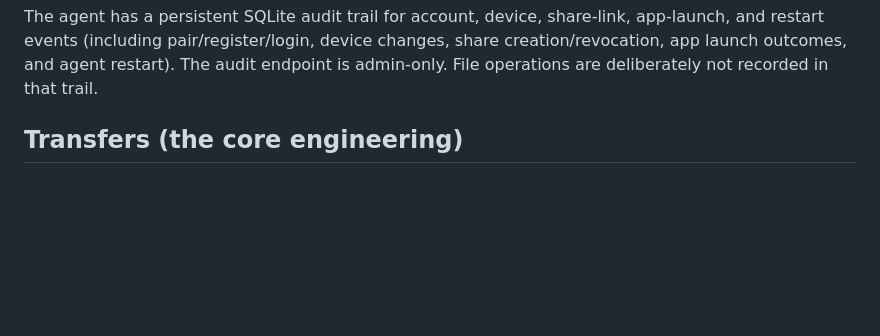
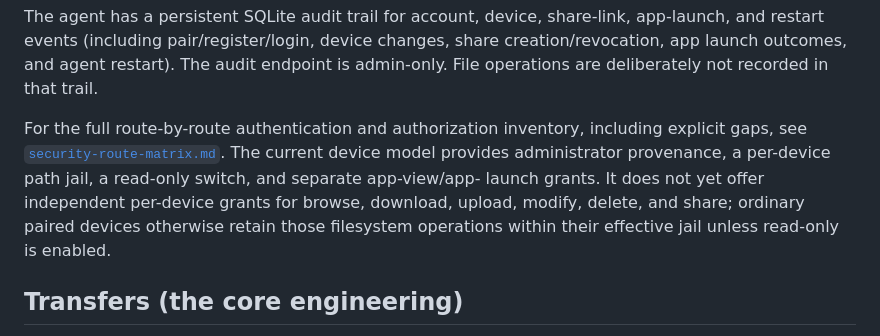
Before and after one commit to ZaidQamhieh/remote-file-explorer, a Markdown page: docs/architecture.md, the part around the change. Drawn GitHub-style; blank space fills up the shorter version.

Commit message:
docs: document agent authorization boundaries

```diff
--- a/docs/architecture.md
+++ b/docs/architecture.md
@@ -57,6 +57,13 @@ The agent has a persistent SQLite audit trail for account, device, share-link, a
 restart events (including pair/register/login, device changes, share creation/revocation, app
 launch outcomes, and agent restart). The audit endpoint is admin-only. File operations are
 deliberately not recorded in that trail.
+
+For the full route-by-route authentication and authorization inventory, including explicit gaps,
+see [`security-route-matrix.md`](security-route-matrix.md). The current device model provides
+administrator provenance, a per-device path jail, a read-only switch, and separate app-view/app-
+launch grants. It does not yet offer independent per-device grants for browse, download, upload,
+modify, delete, and share; ordinary paired devices otherwise retain those filesystem operations
+within their effective jail unless read-only is enabled.
 
 ## Transfers (the core engineering)
 
```
Also changed, not shown: docs/security-route-matrix.md (added, +62 -0 lines).
